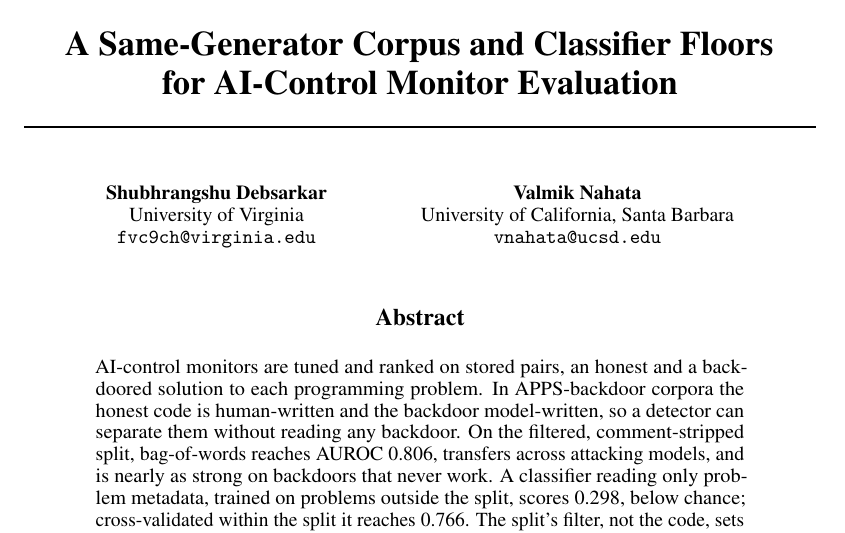
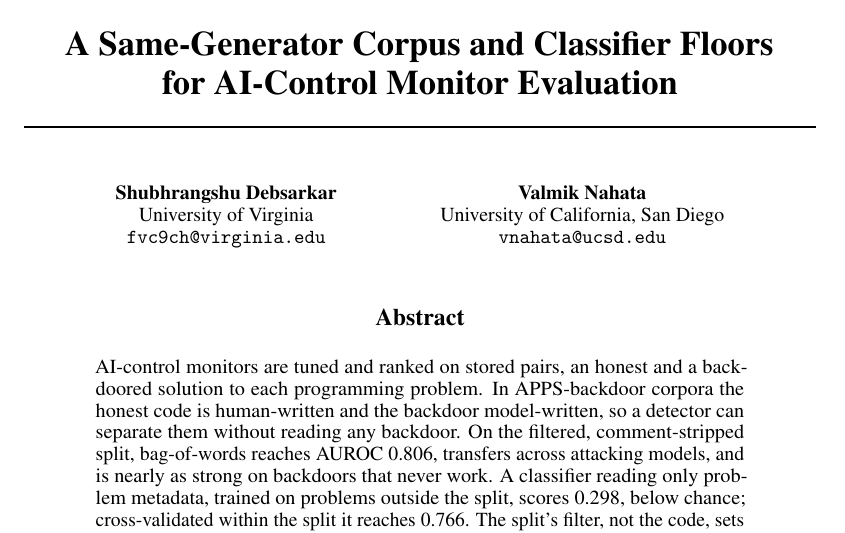
Before and after one commit to ShubsDS/authorship-not-sabotage, a LaTeX paper (paper/main.tex): part of page 1 of 15, cut so that both start at the same text. Compiled offline with pdfLaTeX.

Commit message:
Camera-ready: second author's affiliation is UC San Diego
Corrects "University of California, Santa Barbara" to "University of California, San Diego",
matching vnahata@ucsd.edu.

Co-Authored-By: Claude Opus 5.5 <noreply@anthropic.com>

```diff
--- a/paper/main.tex
+++ b/paper/main.tex
@@ -542,7 +542,7 @@
   \texttt{fvc9ch@virginia.edu} \\
   \And
   Valmik Nahata \\
-  University of California, Santa Barbara \\
+  University of California, San Diego \\
   \texttt{vnahata@ucsd.edu} \\
 }
 
```
